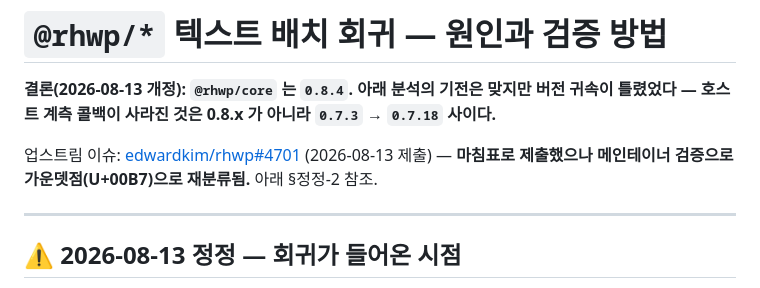
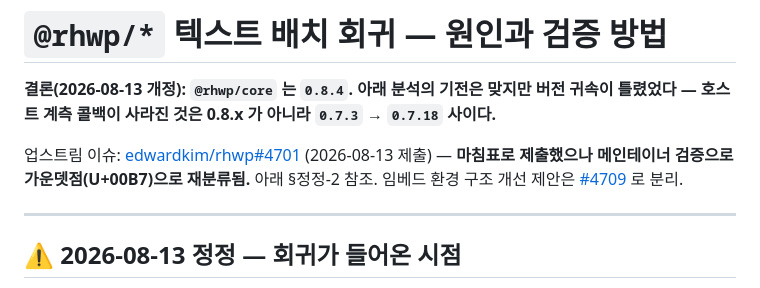
Before and after one commit to dreamworker0/rhwp-studio, a Markdown page: docs/rhwp-0.8-regression.md, the part around the change. Rendered like a GitHub page.

Commit message:
docs: 부수 제안 분리 이슈(#4709) 링크 추가
Co-Authored-By: Claude Opus 5 <noreply@anthropic.com>

```diff
--- a/docs/rhwp-0.8-regression.md
+++ b/docs/rhwp-0.8-regression.md
@@ -5,6 +5,7 @@
 
 업스트림 이슈: [edwardkim/rhwp#4701](https://github.com/edwardkim/rhwp/issues/4701) (2026-08-13 제출)
 — **마침표로 제출했으나 메인테이너 검증으로 가운뎃점(U+00B7)으로 재분류됨.** 아래 §정정-2 참조.
+임베드 환경 구조 개선 제안은 [#4709](https://github.com/edwardkim/rhwp/issues/4709) 로 분리.
 
 ---
 
```
